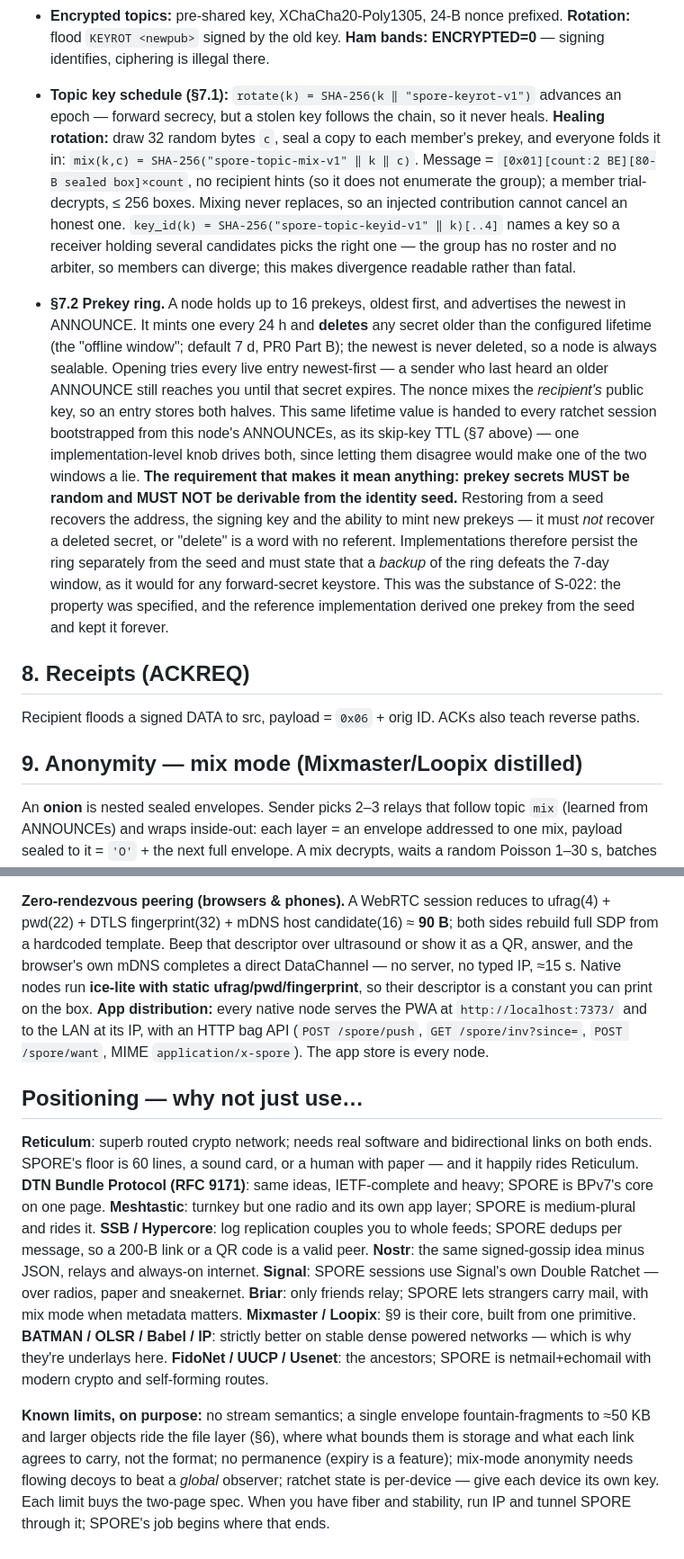
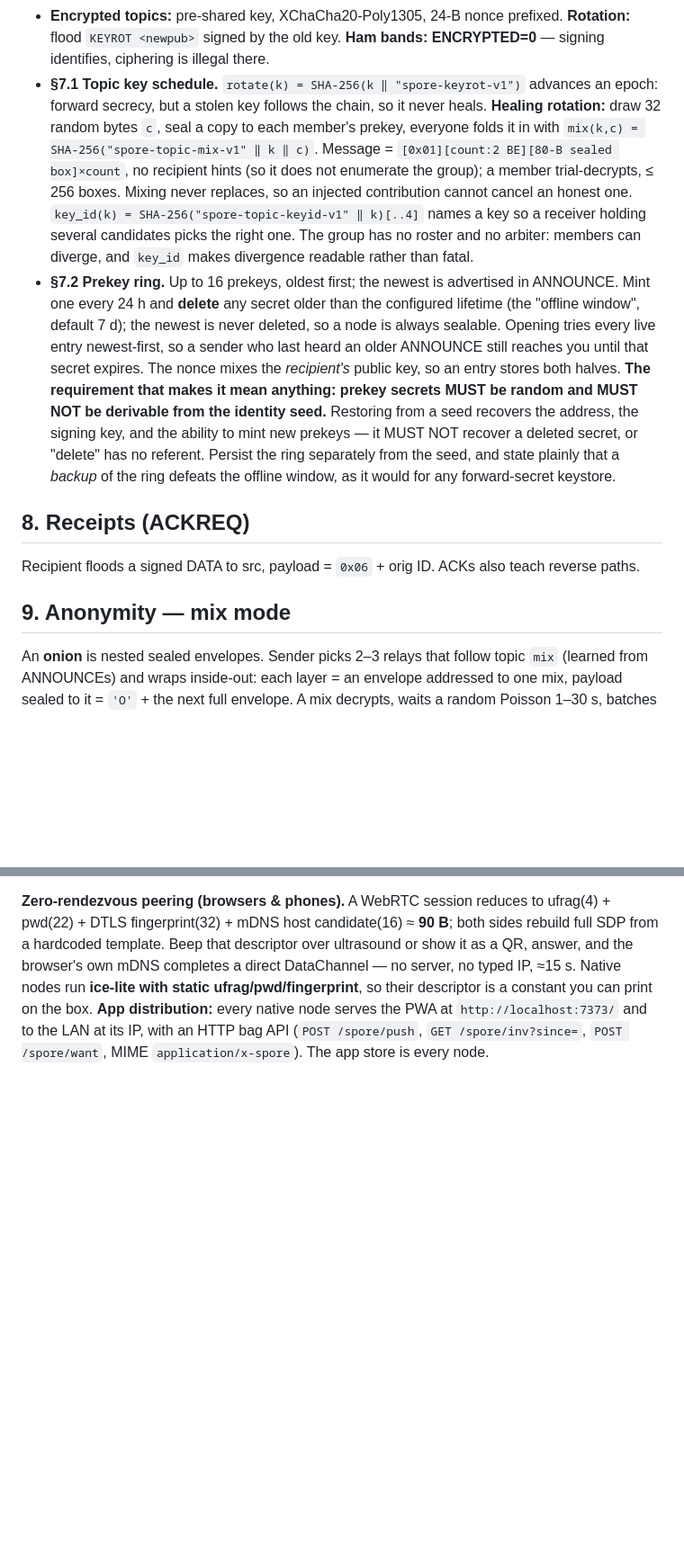
Before and after one commit to sloev/spore, a Markdown page: docs/SPEC.md, 2 parts joined by grey strips. Shown at 90% size. GitHub-like rendering; blank space fills up the shorter version.

```diff
--- a/docs/SPEC.md
+++ b/docs/SPEC.md
@@ -80,13 +96,12 @@ On any meeting: ANNOUNCE, then **INV** (concatenated IDs, newest first, filtered
 - **Encrypted topics:** pre-shared key, XChaCha20-Poly1305, 24-B nonce prefixed. **Rotation:** flood `KEYROT <newpub>` signed by the old key. **Ham bands: ENCRYPTED=0** — signing identifies, ciphering is illegal there.
-- **Topic key schedule (§7.1):** `rotate(k) = SHA-256(k ‖ "spore-keyrot-v1")` advances an epoch — forward secrecy, but a stolen key follows the chain, so it never heals. **Healing rotation:** draw 32 random bytes `c`, seal a copy to each member's prekey, and everyone folds it in: `mix(k,c) = SHA-256("spore-topic-mix-v1" ‖ k ‖ c)`. Message = `[0x01][count:2 BE][80-B sealed box]×count`, no recipient hints (so it does not enumerate the group); a member trial-decrypts, ≤ 256 boxes. Mixing never replaces, so an injected contribution cannot cancel an honest one. `key_id(k) = SHA-256("spore-topic-keyid-v1" ‖ k)[..4]` names a key so a receiver holding several candidates picks the right one — the group has no roster and no arbiter, so members can diverge; this makes divergence readable rather than fatal.
-
-- **§7.2 Prekey ring.** A node holds up to 16 prekeys, oldest first, and advertises the newest in ANNOUNCE. It mints one every 24 h and **deletes** any secret older than the configured lifetime (the "offline window"; default 7 d, PR0 Part B); the newest is never deleted, so a node is always sealable. Opening tries every live entry newest-first — a sender who last heard an older ANNOUNCE still reaches you until that secret expires. The nonce mixes the *recipient's* public key, so an entry stores both halves. This same lifetime value is handed to every ratchet session bootstrapped from this node's ANNOUNCEs, as its skip-key TTL (§7 above) — one implementation-level knob drives both, since letting them disagree would make one of the two windows a lie.
-  **The requirement that makes it mean anything: prekey secrets MUST be random and MUST NOT be derivable from the identity seed.** Restoring from a seed recovers the address, the signing key and the ability to mint new prekeys — it must *not* recover a deleted secret, or "delete" is a word with no referent. Implementations therefore persist the ring separately from the seed and must state that a *backup* of the ring defeats the 7-day window, as it would for any forward-secret keystore. This was the substance of S-022: the property was specified, and the reference implementation derived one prekey from the seed and kept it forever.
+- **§7.1 Topic key schedule.** `rotate(k) = SHA-256(k ‖ "spore-keyrot-v1")` advances an epoch: forward secrecy, but a stolen key follows the chain, so it never heals. **Healing rotation:** draw 32 random bytes `c`, seal a copy to each member's prekey, everyone folds it in with `mix(k,c) = SHA-256("spore-topic-mix-v1" ‖ k ‖ c)`. Message = `[0x01][count:2 BE][80-B sealed box]×count`, no recipient hints (so it does not enumerate the group); a member trial-decrypts, ≤ 256 boxes. Mixing never replaces, so an injected contribution cannot cancel an honest one. `key_id(k) = SHA-256("spore-topic-keyid-v1" ‖ k)[..4]` names a key so a receiver holding several candidates picks the right one. The group has no roster and no arbiter: members can diverge, and `key_id` makes divergence readable rather than fatal.
+- **§7.2 Prekey ring.** Up to 16 prekeys, oldest first; the newest is advertised in ANNOUNCE. Mint one every 24 h and **delete** any secret older than the configured lifetime (the "offline window", default 7 d); the newest is never deleted, so a node is always sealable. Opening tries every live entry newest-first, so a sender who last heard an older ANNOUNCE still reaches you until that secret expires. The nonce mixes the *recipient's* public key, so an entry stores both halves.
+  **The requirement that makes it mean anything: prekey secrets MUST be random and MUST NOT be derivable from the identity seed.** Restoring from a seed recovers the address, the signing key, and the ability to mint new prekeys — it MUST NOT recover a deleted secret, or "delete" has no referent. Persist the ring separately from the seed, and state plainly that a *backup* of the ring defeats the offline window, as it would for any forward-secret keystore.
 
 ## 8. Receipts (ACKREQ)
 Recipient floods a signed DATA to src, payload = `0x06` + orig ID. ACKs also teach reverse paths.
 
-## 9. Anonymity — mix mode (Mixmaster/Loopix distilled)
+## 9. Anonymity — mix mode
 An **onion** is nested sealed envelopes. Sender picks 2–3 relays that follow topic `mix` (learned from ANNOUNCEs) and wraps inside-out: each layer = an envelope addressed to one mix, payload sealed to it = `'O'` + the next full envelope. A mix decrypts, waits a random Poisson 1–30 s, batches ≥ 3, re-injects the inner envelope as its own traffic.
 - **Sender anonymity:** leave outer layers unsigned; sign only the innermost if at all.
 - **Recipient anonymity:** innermost dest 0×8, payload sealed — everyone carries, one can open.
@@ -119,8 +136,3 @@ hops 16 · expiry 7 d · HELLO 5→80 min Trickle · ANNOUNCE flood ≤ 1/h · p
 **Two address spaces.** *Who* = the SPORE address or topic — end-to-end, cryptographic, identical on every medium. *How* = the underlay's own naming (a node number, a destination hash, an `IP:port`, or nothing at all) — local to one link. A bridge owns exactly one interface and translates between them; the router never learns underlay addresses, the way an OS's ARP table maps IP→MAC. Bindings are learned by **snooping signed frames** — a signed envelope proves its own sender, so no handshake is needed — and a stale binding costs nothing, because flood-fallback (§5.6) routes around it.
 
 **Zero-rendezvous peering (browsers & phones).** A WebRTC session reduces to ufrag(4) + pwd(22) + DTLS fingerprint(32) + mDNS host candidate(16) ≈ **90 B**; both sides rebuild full SDP from a hardcoded template. Beep that descriptor over ultrasound or show it as a QR, answer, and the browser's own mDNS completes a direct DataChannel — no server, no typed IP, ≈15 s. Native nodes run **ice-lite with static ufrag/pwd/fingerprint**, so their descriptor is a constant you can print on the box. **App distribution:** every native node serves the PWA at `http://localhost:7373/` and to the LAN at its IP, with an HTTP bag API (`POST /spore/push`, `GET /spore/inv?since=`, `POST /spore/want`, MIME `application/x-spore`). The app store is every node.
-
-## Positioning — why not just use…
-**Reticulum**: superb routed crypto network; needs real software and bidirectional links on both ends. SPORE's floor is 60 lines, a sound card, or a human with paper — and it happily rides Reticulum. **DTN Bundle Protocol (RFC 9171)**: same ideas, IETF-complete and heavy; SPORE is BPv7's core on one page. **Meshtastic**: turnkey but one radio and its own app layer; SPORE is medium-plural and rides it. **SSB / Hypercore**: log replication couples you to whole feeds; SPORE dedups per message, so a 200-B link or a QR code is a valid peer. **Nostr**: the same signed-gossip idea minus JSON, relays and always-on internet. **Signal**: SPORE sessions use Signal's own Double Ratchet — over radios, paper and sneakernet. **Briar**: only friends relay; SPORE lets strangers carry mail, with mix mode when metadata matters. **Mixmaster / Loopix**: §9 is their core, built from one primitive. **BATMAN / OLSR / Babel / IP**: strictly better on stable dense powered networks — which is why they're underlays here. **FidoNet / UUCP / Usenet**: the ancestors; SPORE is netmail+echomail with modern crypto and self-forming routes.
-
-**Known limits, on purpose:** no stream semantics; a single envelope fountain-fragments to ≈50 KB and larger objects ride the file layer (§6), where what bounds them is storage and what each link agrees to carry, not the format; no permanence (expiry is a feature); mix-mode anonymity needs flowing decoys to beat a *global* observer; ratchet state is per-device — give each device its own key. Each limit buys the two-page spec. When you have fiber and stability, run IP and tunnel SPORE through it; SPORE's job begins where that ends.
```
Also changed, not shown: other parts of docs/SPEC.md (+24 -6 lines).
